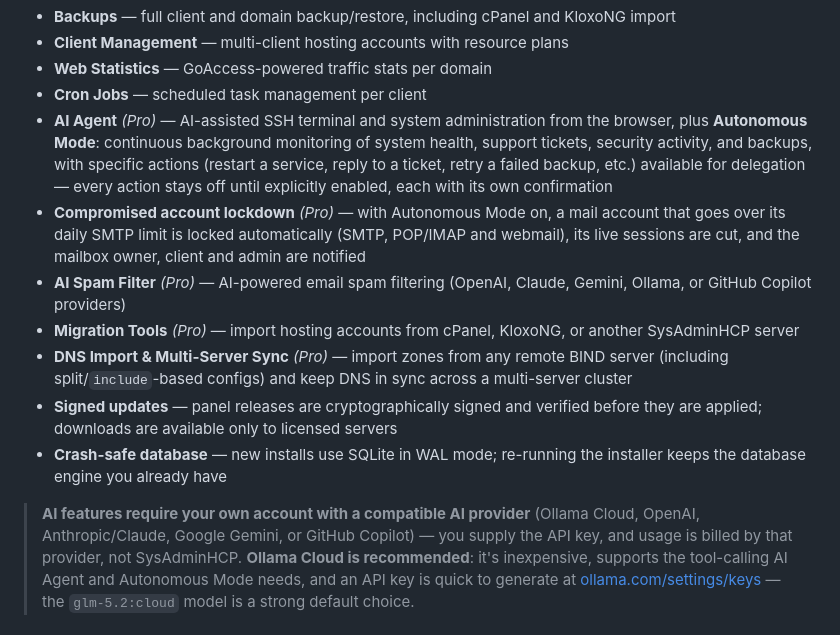
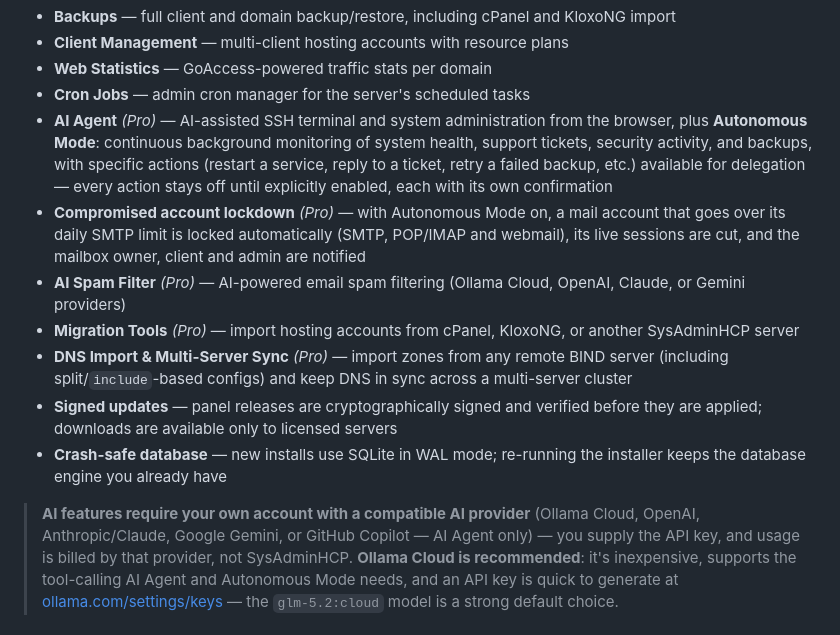
Before and after one commit to jorodriguezpr/sysadminhcp, a Markdown page: README.md, the part around the change. Drawn GitHub-style.

Commit message:
README: accurate feature wording (admin cron manager, AI Spam Filter providers, Copilot is AI Agent only)

```diff
--- a/README.md
+++ b/README.md
@@ -48,17 +48,17 @@ replacing them, so you keep full control of the underlying system.
 - **Backups** — full client and domain backup/restore, including cPanel and KloxoNG import
 - **Client Management** — multi-client hosting accounts with resource plans
 - **Web Statistics** — GoAccess-powered traffic stats per domain
-- **Cron Jobs** — scheduled task management per client
+- **Cron Jobs** — admin cron manager for the server's scheduled tasks
 - **AI Agent** *(Pro)* — AI-assisted SSH terminal and system administration from the browser, plus **Autonomous Mode**: continuous background monitoring of system health, support tickets, security activity, and backups, with specific actions (restart a service, reply to a ticket, retry a failed backup, etc.) available for delegation — every action stays off until explicitly enabled, each with its own confirmation
 - **Compromised account lockdown** *(Pro)* — with Autonomous Mode on, a mail account that goes over its daily SMTP limit is locked automatically (SMTP, POP/IMAP and webmail), its live sessions are cut, and the mailbox owner, client and admin are notified
-- **AI Spam Filter** *(Pro)* — AI-powered email spam filtering (OpenAI, Claude, Gemini, Ollama, or GitHub Copilot providers)
+- **AI Spam Filter** *(Pro)* — AI-powered email spam filtering (Ollama Cloud, OpenAI, Claude, or Gemini providers)
 - **Migration Tools** *(Pro)* — import hosting accounts from cPanel, KloxoNG, or another SysAdminHCP server
 - **DNS Import & Multi-Server Sync** *(Pro)* — import zones from any remote BIND server (including split/`include`-based configs) and keep DNS in sync across a multi-server cluster
 - **Signed updates** — panel releases are cryptographically signed and verified before they are applied; downloads are available only to licensed servers
 - **Crash-safe database** — new installs use SQLite in WAL mode; re-running the installer keeps the database engine you already have
 
 > **AI features require your own account with a compatible AI provider** (Ollama
-> Cloud, OpenAI, Anthropic/Claude, Google Gemini, or GitHub Copilot) — you supply
+> Cloud, OpenAI, Anthropic/Claude, Google Gemini, or GitHub Copilot — AI Agent only) — you supply
 > the API key, and usage is billed by that provider, not SysAdminHCP. **Ollama
 > Cloud is recommended**: it's inexpensive, supports the tool-calling AI Agent and
 > Autonomous Mode needs, and an API key is quick to generate at
```
